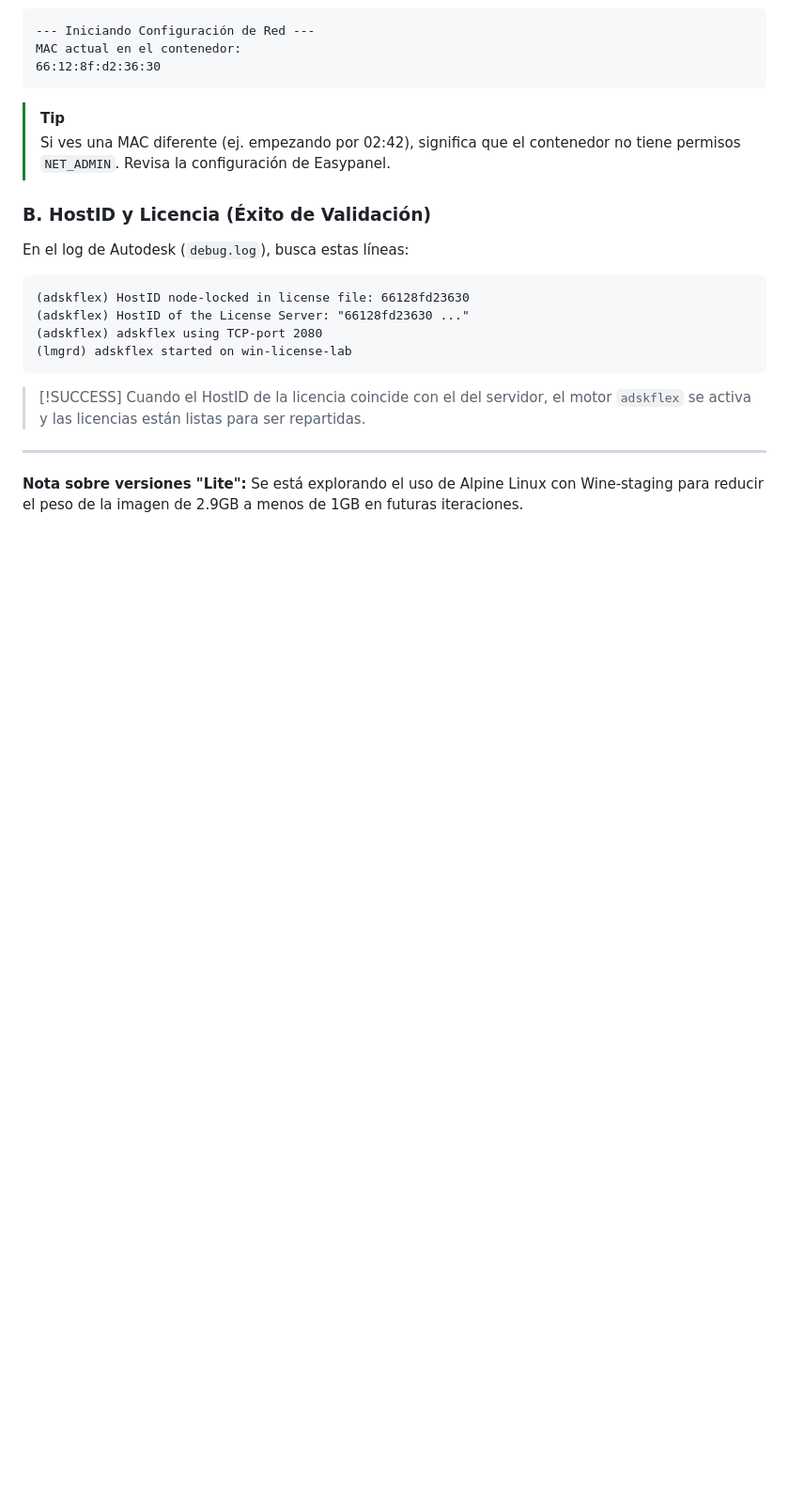
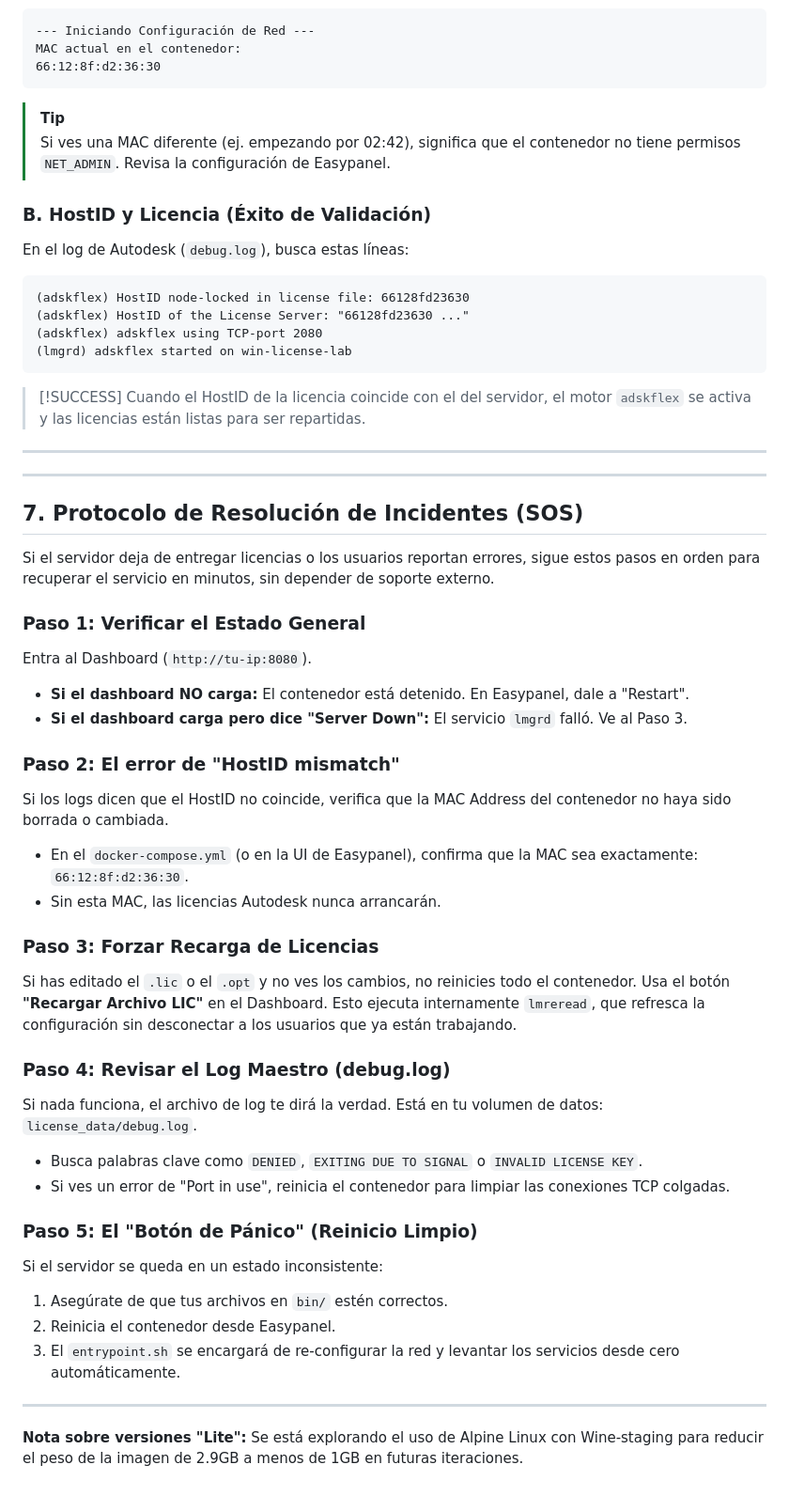
Before and after one commit to darkleono/wine-ad-manager, a Markdown page: GUIA_ADMINISTRACION.md, the part around the change. Shown at 94% size. Drawn GitHub-style; blank space fills up the shorter version.

Commit message:
docs: añadir protocolo SOS de resolución de incidentes 24/7

```diff
--- a/GUIA_ADMINISTRACION.md
+++ b/GUIA_ADMINISTRACION.md
@@ -76,4 +76,35 @@ En el log de Autodesk (`debug.log`), busca estas líneas:
 > Cuando el HostID de la licencia coincide con el del servidor, el motor `adskflex` se activa y las licencias están listas para ser repartidas.
 
 ---
-**Nota sobre versiones "Lite":** Se está explorando el uso de Alpine Linux con Wine-staging para reducir el peso de la imagen de 2.9GB a menos de 1GB en futuras iteraciones.
+---
+
+ ## 7. Protocolo de Resolución de Incidentes (SOS)
+ Si el servidor deja de entregar licencias o los usuarios reportan errores, sigue estos pasos en orden para recuperar el servicio en minutos, sin depender de soporte externo.
+
+ ### Paso 1: Verificar el Estado General
+ Entra al Dashboard (`http://tu-ip:8080`).
+ - **Si el dashboard NO carga:** El contenedor está detenido. En Easypanel, dale a "Restart".
+ - **Si el dashboard carga pero dice "Server Down":** El servicio `lmgrd` falló. Ve al Paso 3.
+
+ ### Paso 2: El error de "HostID mismatch"
+ Si los logs dicen que el HostID no coincide, verifica que la MAC Address del contenedor no haya sido borrada o cambiada.
+ - En el `docker-compose.yml` (o en la UI de Easypanel), confirma que la MAC sea exactamente: `66:12:8f:d2:36:30`.
+ - Sin esta MAC, las licencias Autodesk nunca arrancarán.
+
+ ### Paso 3: Forzar Recarga de Licencias
+ Si has editado el `.lic` o el `.opt` y no ves los cambios, no reinicies todo el contenedor. Usa el botón **"Recargar Archivo LIC"** en el Dashboard. Esto ejecuta internamente `lmreread`, que refresca la configuración sin desconectar a los usuarios que ya están trabajando.
+
+ ### Paso 4: Revisar el Log Maestro (debug.log)
+ Si nada funciona, el archivo de log te dirá la verdad. Está en tu volumen de datos: `license_data/debug.log`.
+ - Busca palabras clave como `DENIED`, `EXITING DUE TO SIGNAL` o `INVALID LICENSE KEY`.
+ - Si ves un error de "Port in use", reinicia el contenedor para limpiar las conexiones TCP colgadas.
+
+ ### Paso 5: El "Botón de Pánico" (Reinicio Limpio)
+ Si el servidor se queda en un estado inconsistente:
+ 1. Asegúrate de que tus archivos en `bin/` estén correctos.
+ 2. Reinicia el contenedor desde Easypanel.
+ 3. El `entrypoint.sh` se encargará de re-configurar la red y levantar los servicios desde cero automáticamente.
+
+ ---
+
+ **Nota sobre versiones "Lite":** Se está explorando el uso de Alpine Linux con Wine-staging para reducir el peso de la imagen de 2.9GB a menos de 1GB en futuras iteraciones.
```
